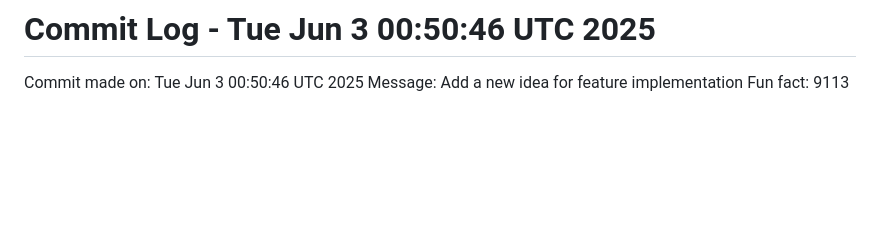
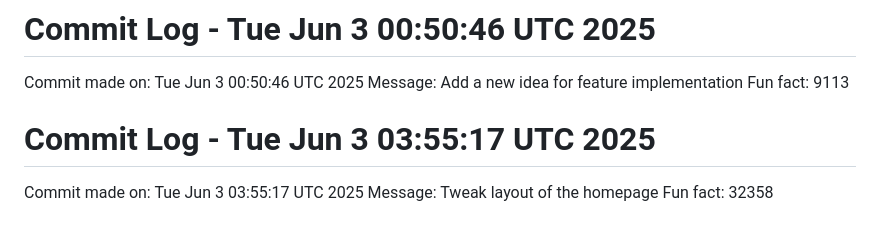
Before and after one commit to Kings-man-6969/Projects_6009, a Markdown page: README.md, the part around the change. Rendered like a GitHub page; blank space fills up the shorter version.

Commit message:
Random commit - Tweak layout of the homepage

```diff
--- a/README.md
+++ b/README.md
@@ -194,3 +194,7 @@ Fun fact: 23578
 Commit made on: Tue Jun  3 00:50:46 UTC 2025
 Message: Add a new idea for feature implementation
 Fun fact: 9113
+# Commit Log - Tue Jun  3 03:55:17 UTC 2025
+Commit made on: Tue Jun  3 03:55:17 UTC 2025
+Message: Tweak layout of the homepage
+Fun fact: 32358
```
